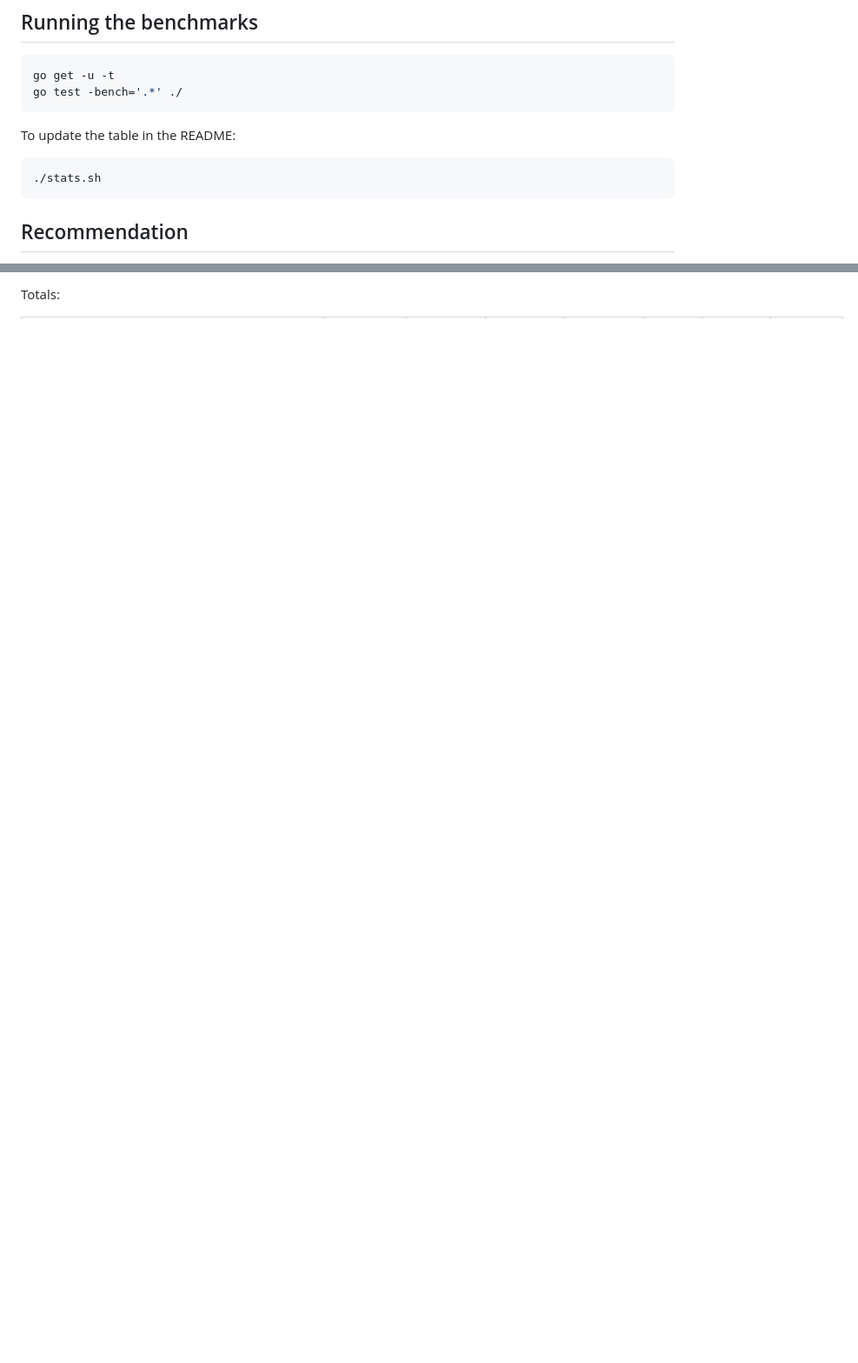
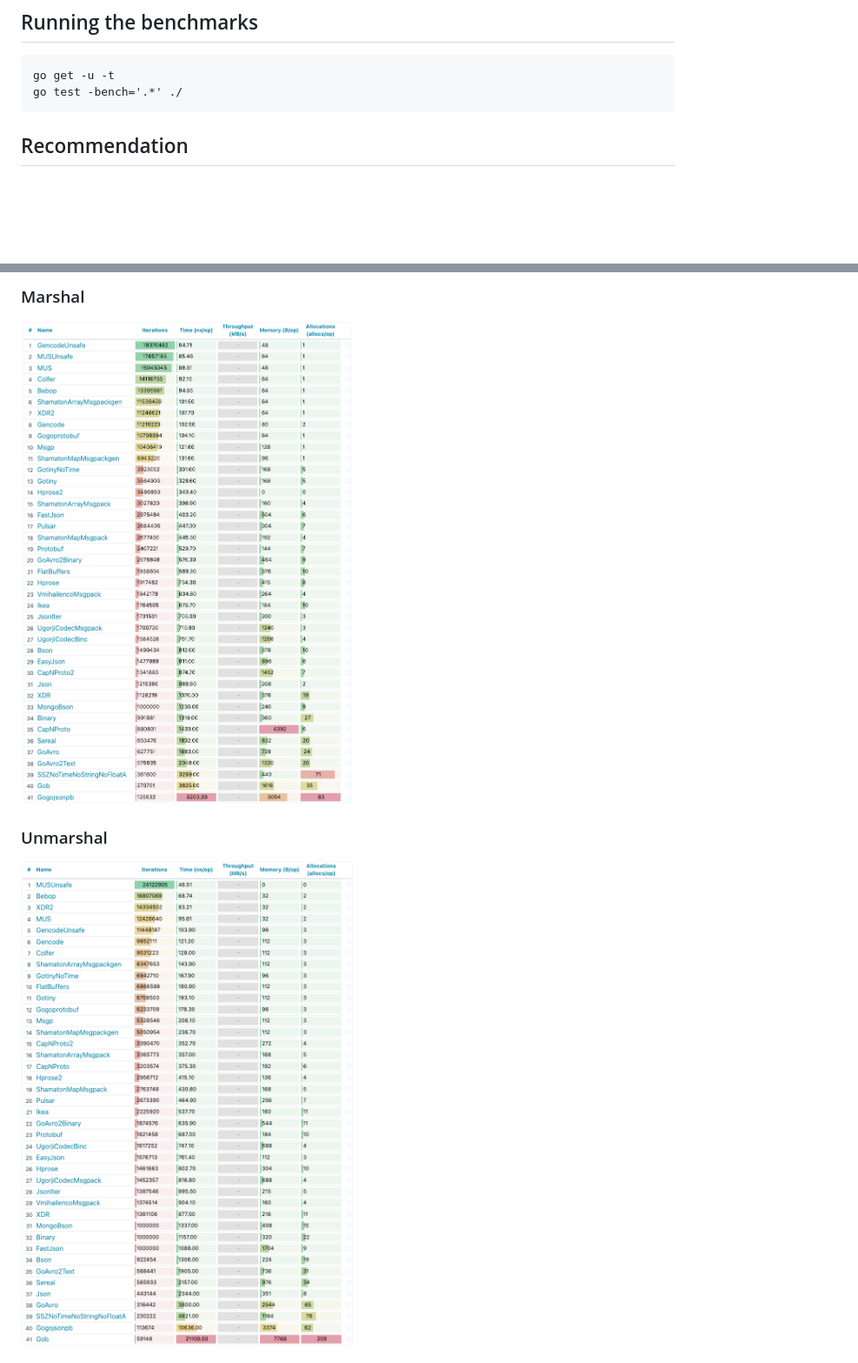
Before and after one commit to alecthomas/go_serialization_benchmarks, a Markdown page: README.md, 2 parts joined by grey strips. Shown: that part at 87% size. Rendered like a GitHub page; pictures changed too: img/marshal.png (added), img/unmarshal.png (added); blank space fills up the shorter version.

````diff
--- a/README.md
+++ b/README.md
@@ -40,12 +40,6 @@ go get -u -t
 go test -bench='.*' ./
 ```
 
-To update the table in the README:
-
-```bash
-./stats.sh
-```
-
 ## Recommendation
 
 If performance, correctness and interoperability are the most
@@ -162,5 +74,8 @@ Benchmark_MUSUnsafe_Unmarshal-16                 |   37978525 |     30 ns/op |
 
 
-Totals:
+### Marshal
+![img.png](img/marshal.png)
 
+### Unmarshal
+![img.png](img/unmarshal.png)
 
````
Also changed, not shown: other parts of README.md (+96 -130 lines).
